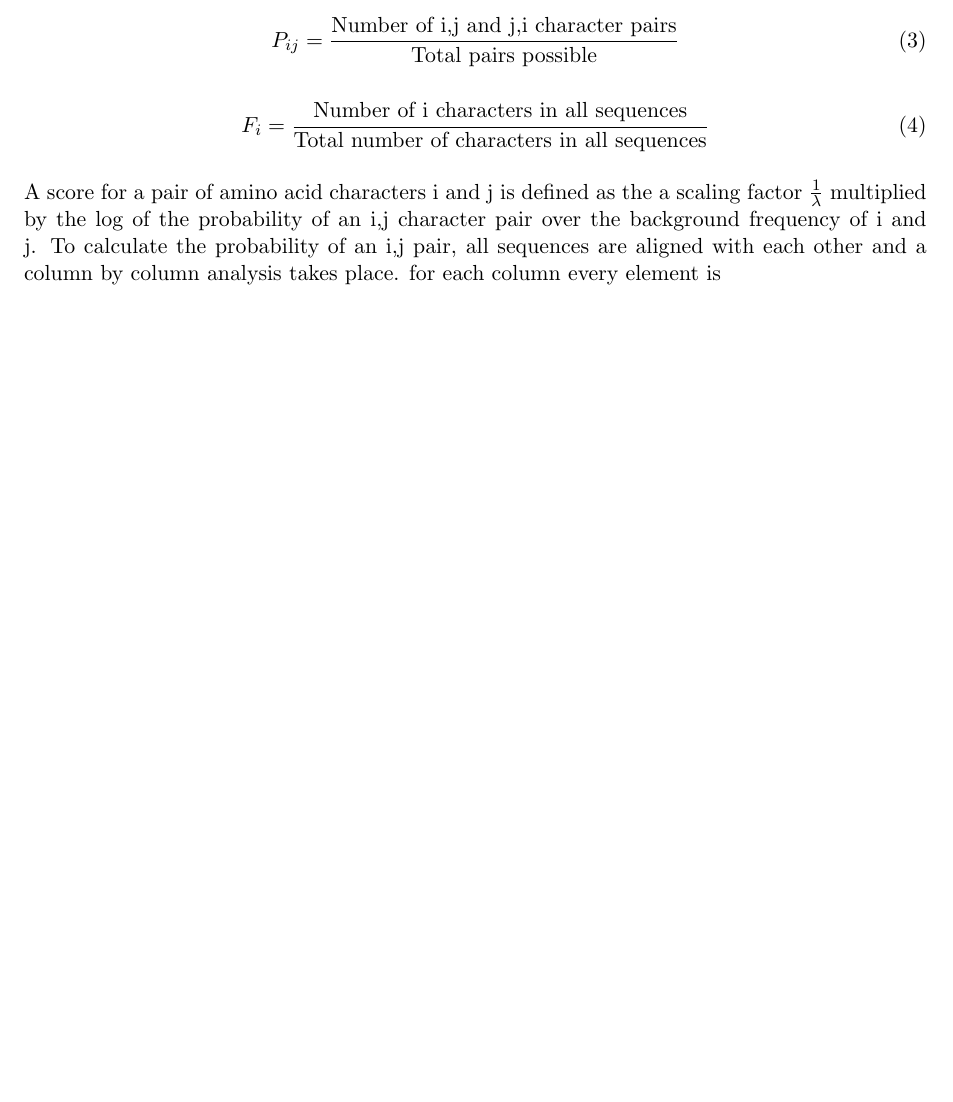
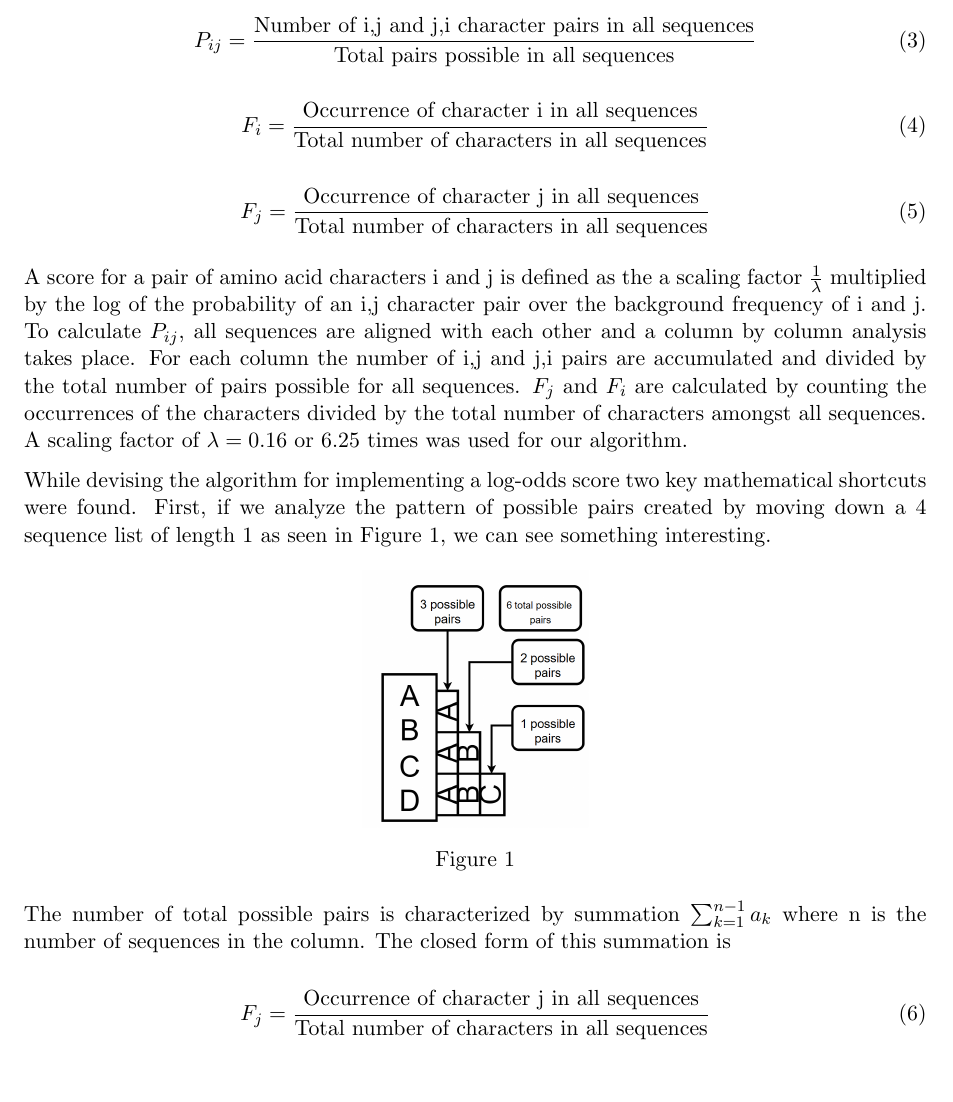
Before and after one commit to grwells/CS515_Assignment_3, a LaTeX paper (writeup/paper.tex): part of page 2 of 4 before the commit and part of page 2 of 5 after it, cut so that both start at the same text, the shorter picture padded with empty space. Compiled offline with pdfLaTeX.

Commit message:
checkpoint

```diff
--- a/writeup/paper.tex
+++ b/writeup/paper.tex
@@ -58,15 +58,41 @@ To generate a BLOSUM-like substitution matrix a log-odds score is used which is
 
 \begin{equation}
 	\label{eq:prob-pairs}
-	{P_{ij}} = \frac{\text{Number of i,j and j,i character pairs}}{\text{Total pairs possible}}
+	{P_{ij}} = \frac{\text{Number of i,j and j,i character pairs in all sequences}}{\text{Total pairs possible in all sequences}}
 \end{equation}
 
 \begin{equation}
-	\label{eq:prob-frequency}
-	{F_{i}} = \frac{\text{Number of i characters in all sequences}} {\text{Total number of characters in all sequences}}
+	\label{eq:prob-frequencyi}
+	{F_{i}} = \frac{\text{Occurrence of character i in all sequences}} {\text{Total number of characters in all sequences}}
 \end{equation}
 
-A score for a pair of amino acid characters i and j is defined as the a scaling factor $\frac{1}{\lambda}$ multiplied by the log of the probability of an i,j character pair over the background frequency of i and j. To calculate the probability of an i,j pair, all sequences are aligned with each other and a column by column analysis takes place. for each column every element is
+\begin{equation}
+	\label{eq:prob-frequencyj}
+	{F_{j}} = \frac{\text{Occurrence of character j in all sequences}} {\text{Total number of characters in all sequences}}
+\end{equation}
+
+
+A score for a pair of amino acid characters i and j is defined as the a scaling factor $\frac{1}{\lambda}$ multiplied by the log of the probability of an i,j character pair over the background frequency of i and j. To calculate ${P_{ij}}$, all sequences are aligned with each other and a column by column analysis takes place. For each column the number of i,j and j,i pairs are accumulated and divided by the total number of pairs possible for all sequences.  ${F_{j}}$ and ${F_{i}}$ are calculated by counting the occurrences of the characters divided by the total number of characters amongst all sequences. A scaling factor of $\lambda = 0.16 \text{ or } 6.25 \text{ times was used for our algorithm.}$
+
+While devising the algorithm for implementing a log-odds score two key mathematical shortcuts were found. First, if we analyze the pattern of possible pairs created by moving down a 4 sequence list of length 1 as seen in Figure \ref{fig:screenshot001}, we can see something interesting.
+
+\begin{figure}[h]
+	\centering
+	\includegraphics[width=0.25\linewidth]{screenshot001}
+	\caption{}
+	\label{fig:screenshot001}
+\end{figure}
+
+The number of total possible pairs is characterized by summation $\sum_{k=1}^{n-1} a_k$ where n is the number of sequences in the column. The closed form of this summation is
+
+\begin{equation}
+	\label{eq:closed form}
+	{F_{j}} = \frac{\text{Occurrence of character j in all sequences}} {\text{Total number of characters in all sequences}}
+\end{equation}
+
+
+
+
 
 
 \subsection{Emission and Transition Probabilities}
```
Also changed, not shown: writeup/paper.pdf, writeup/screenshot001.png (added), 1 other file.
